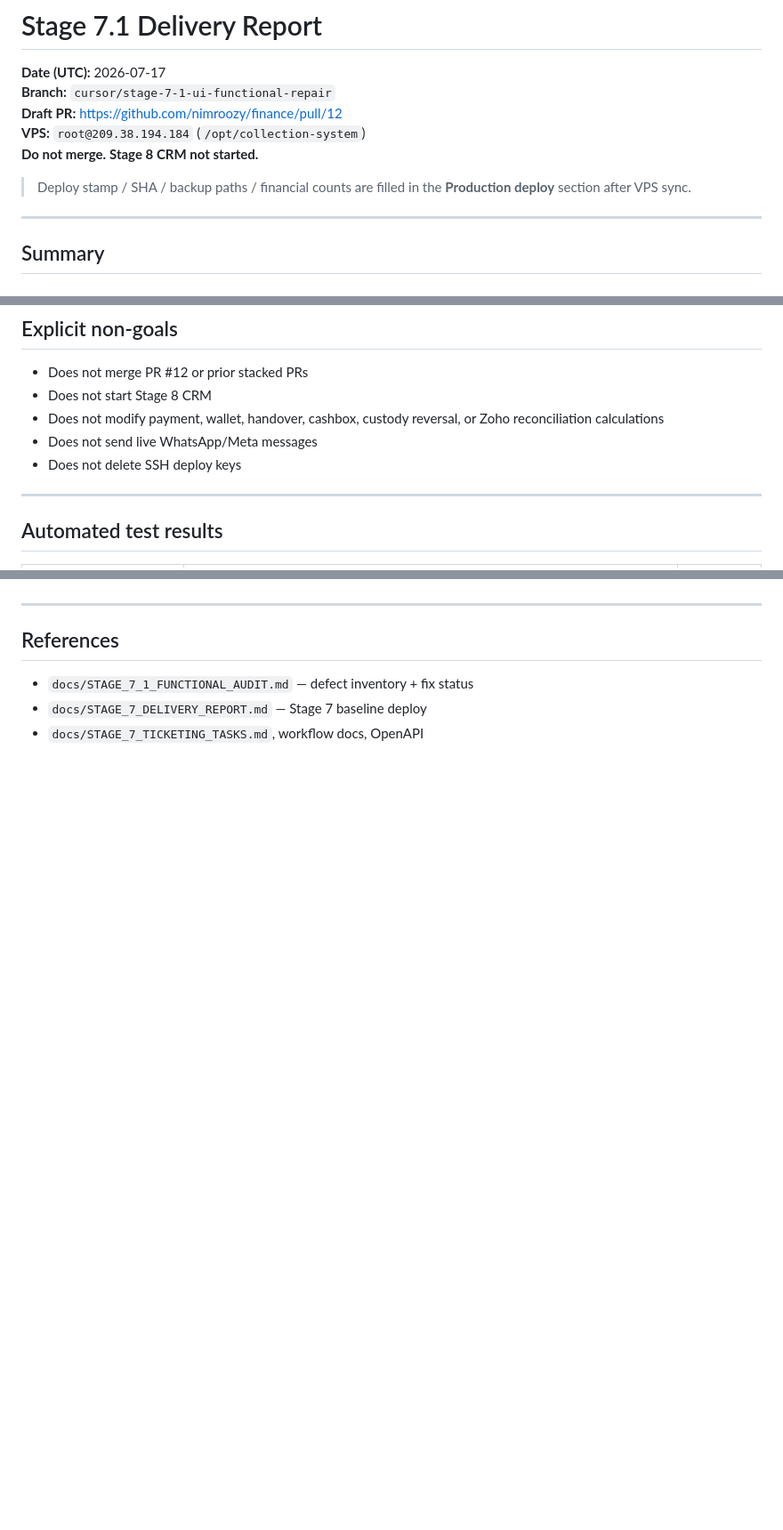
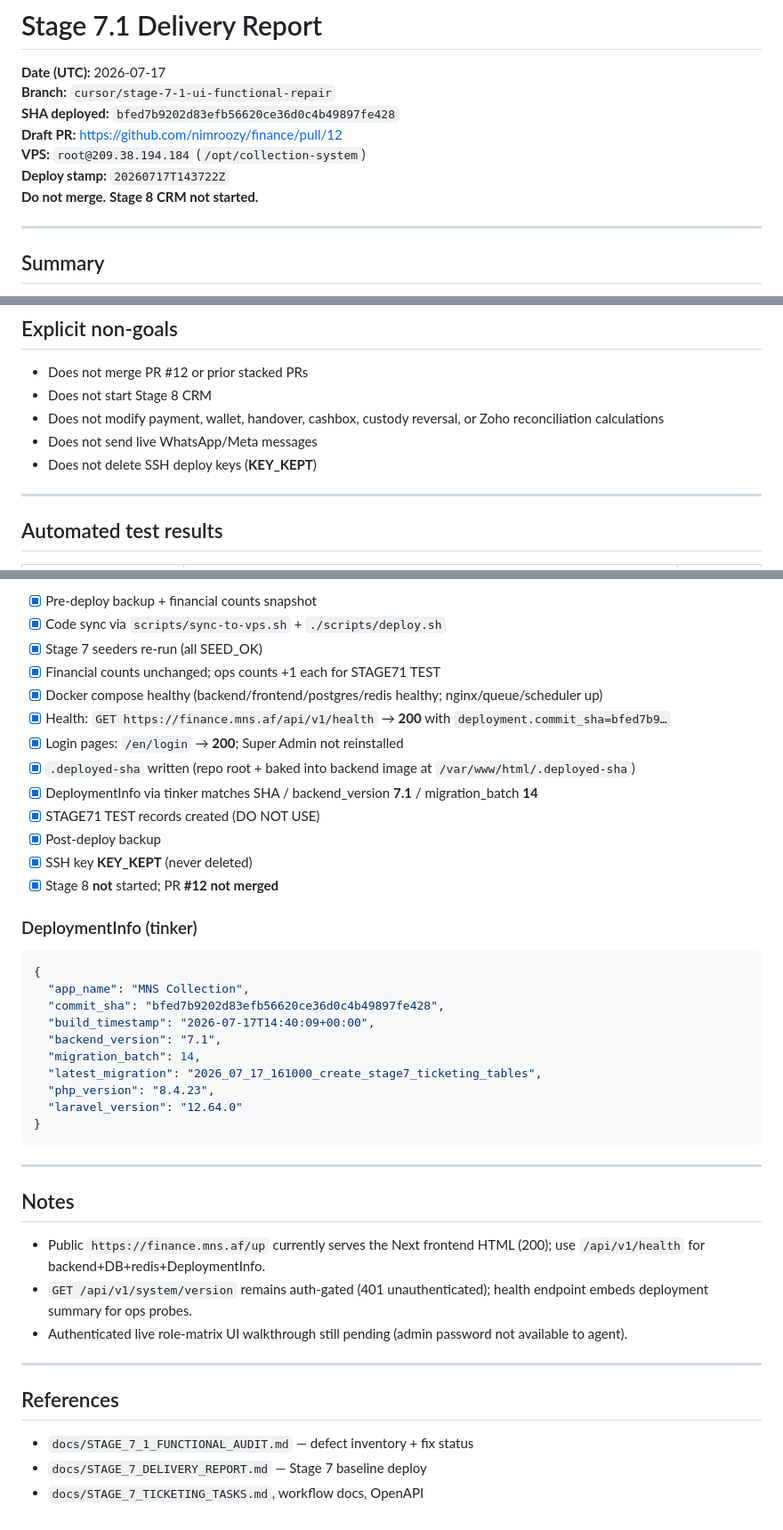
Before and after one commit to nimroozy/finance, a Markdown page: docs/STAGE_7_1_DELIVERY_REPORT.md, 3 parts joined by grey strips. Shown at 89% size. Rendered like a GitHub page; blank space fills up the shorter version.

````diff
--- a/docs/STAGE_7_1_DELIVERY_REPORT.md
+++ b/docs/STAGE_7_1_DELIVERY_REPORT.md
@@ -2,11 +2,11 @@
 
 **Date (UTC):** 2026-07-17
 **Branch:** `cursor/stage-7-1-ui-functional-repair`
+**SHA deployed:** `bfed7b9202d83efb56620ce36d0c4b49897fe428`
 **Draft PR:** https://github.com/nimroozy/finance/pull/12
 **VPS:** `root@209.38.194.184` (`/opt/collection-system`)
+**Deploy stamp:** `20260717T143722Z`
 **Do not merge.** **Stage 8 CRM not started.**
-
-> Deploy stamp / SHA / backup paths / financial counts are filled in the **Production deploy** section after VPS sync.
 
 ---
 
@@ -30,7 +30,7 @@ Stage 7.1 closes the highest-impact UI ↔ API gaps from `docs/STAGE_7_1_FUNCTIO
 - Does not start Stage 8 CRM
 - Does not modify payment, wallet, handover, cashbox, custody reversal, or Zoho reconciliation calculations
 - Does not send live WhatsApp/Meta messages
-- Does not delete SSH deploy keys
+- Does not delete SSH deploy keys (**KEY_KEPT**)
 
 ---
 
@@ -115,3 +107,39 @@ Finalization repaired brittle selectors (DataTable dual table/card DOM, Responsi
+- [x] Pre-deploy backup + financial counts snapshot
+- [x] Code sync via `scripts/sync-to-vps.sh` + `./scripts/deploy.sh`
+- [x] Stage 7 seeders re-run (all SEED_OK)
+- [x] Financial counts unchanged; ops counts +1 each for STAGE71 TEST
+- [x] Docker compose healthy (backend/frontend/postgres/redis healthy; nginx/queue/scheduler up)
+- [x] Health: `GET https://finance.mns.af/api/v1/health` → **200** with `deployment.commit_sha=bfed7b9…`
+- [x] Login pages: `/en/login` → **200**; Super Admin not reinstalled
+- [x] `.deployed-sha` written (repo root + baked into backend image at `/var/www/html/.deployed-sha`)
+- [x] DeploymentInfo via tinker matches SHA / backend_version **7.1** / migration_batch **14**
+- [x] STAGE71 TEST records created (DO NOT USE)
+- [x] Post-deploy backup
+- [x] SSH key **KEY_KEPT** (never deleted)
+- [x] Stage 8 **not** started; PR **#12 not merged**
+
+### DeploymentInfo (tinker)
+
+```json
+{
+  "app_name": "MNS Collection",
+  "commit_sha": "bfed7b9202d83efb56620ce36d0c4b49897fe428",
+  "build_timestamp": "2026-07-17T14:40:09+00:00",
+  "backend_version": "7.1",
+  "migration_batch": 14,
+  "latest_migration": "2026_07_17_161000_create_stage7_ticketing_tables",
+  "php_version": "8.4.23",
+  "laravel_version": "12.64.0"
+}
+```
+
+---
+
+## Notes
+
+- Public `https://finance.mns.af/up` currently serves the Next frontend HTML (200); use `/api/v1/health` for backend+DB+redis+DeploymentInfo.
+- `GET /api/v1/system/version` remains auth-gated (401 unauthenticated); health endpoint embeds deployment summary for ops probes.
+- Authenticated live role-matrix UI walkthrough still pending (admin password not available to agent).
 
 ---
 
````
Also changed, not shown: other parts of docs/STAGE_7_1_DELIVERY_REPORT.md (+46 -54 lines), docs/STAGE_7_1_FUNCTIONAL_AUDIT.md (+2 -2 lines).
